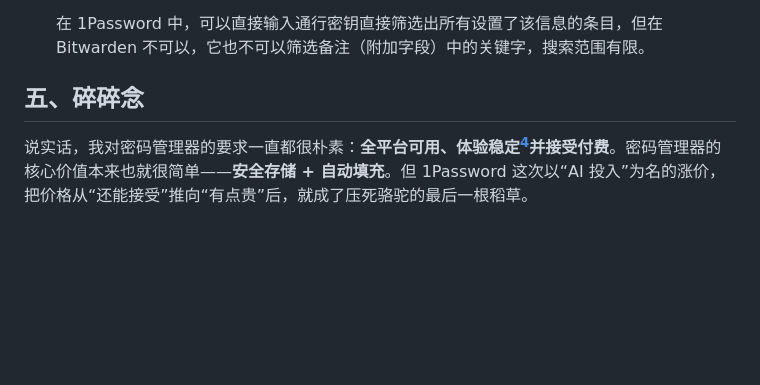
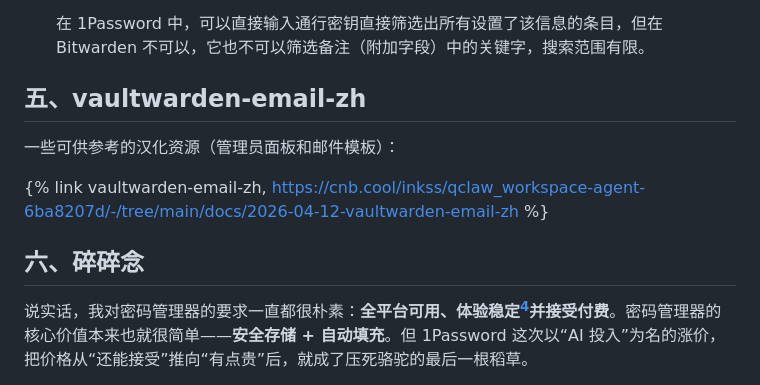
Before and after one commit to inkss/markdown, a Markdown page: Hexo/2026/26-05@从1Password迁移到Bitwarden.md, the part around the change. Drawn GitHub-style; blank space fills up the shorter version.

Commit message:
vaultwarden-email-zh

```diff
--- a/Hexo/2026/26-05@从1Password迁移到Bitwarden.md
+++ b/Hexo/2026/26-05@从1Password迁移到Bitwarden.md
@@ -113,7 +113,14 @@ Bitwarden 和 1Password 在日常使用上的差异，最明显的主要有三
 
 [^3]: 1Password 可以在 iPhone 上通过 Apple 的 Credential Exchange 标准来转移通行密钥到其他支持的应用。
 
-## 五、碎碎念
+## 五、vaultwarden-email-zh
+
+一些可供参考的汉化资源（管理员面板和邮件模板）：
+
+
+{% link vaultwarden-email-zh, https://cnb.cool/inkss/qclaw_workspace-agent-6ba8207d/-/tree/main/docs/2026-04-12-vaultwarden-email-zh %}
+
+## 六、碎碎念
 
 说实话，我对密码管理器的要求一直都很朴素：**全平台可用、体验稳定[^4]并接受付费**。密码管理器的核心价值本来也就很简单——**安全存储 + 自动填充**。但 1Password 这次以“AI 投入”为名的涨价，把价格从“还能接受”推向“有点贵”后，就成了压死骆驼的最后一根稻草。
 
```
